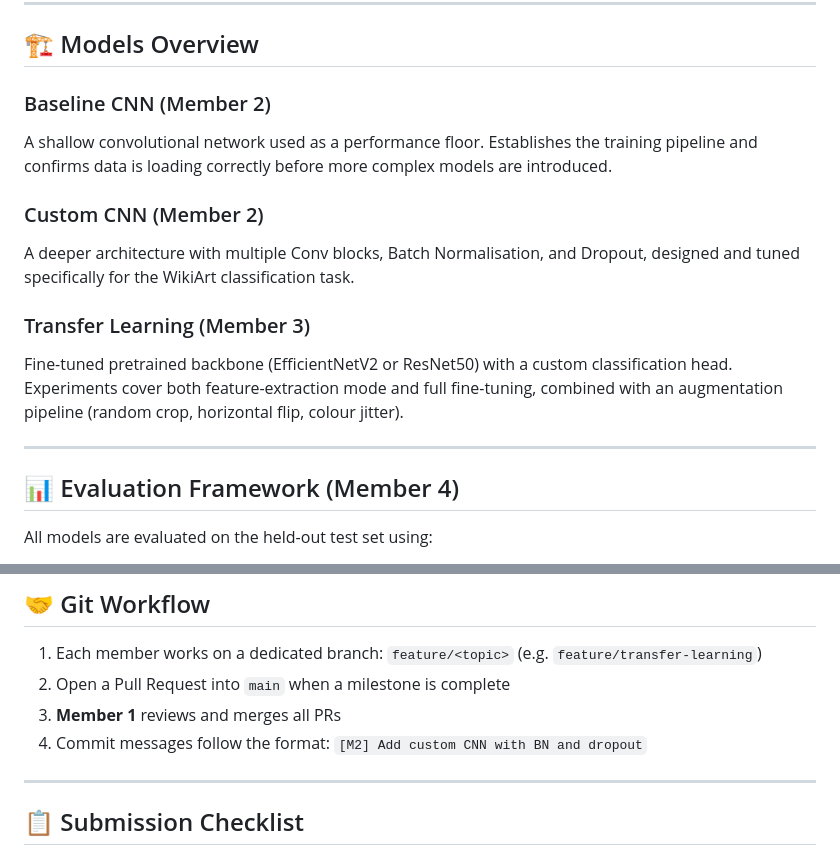
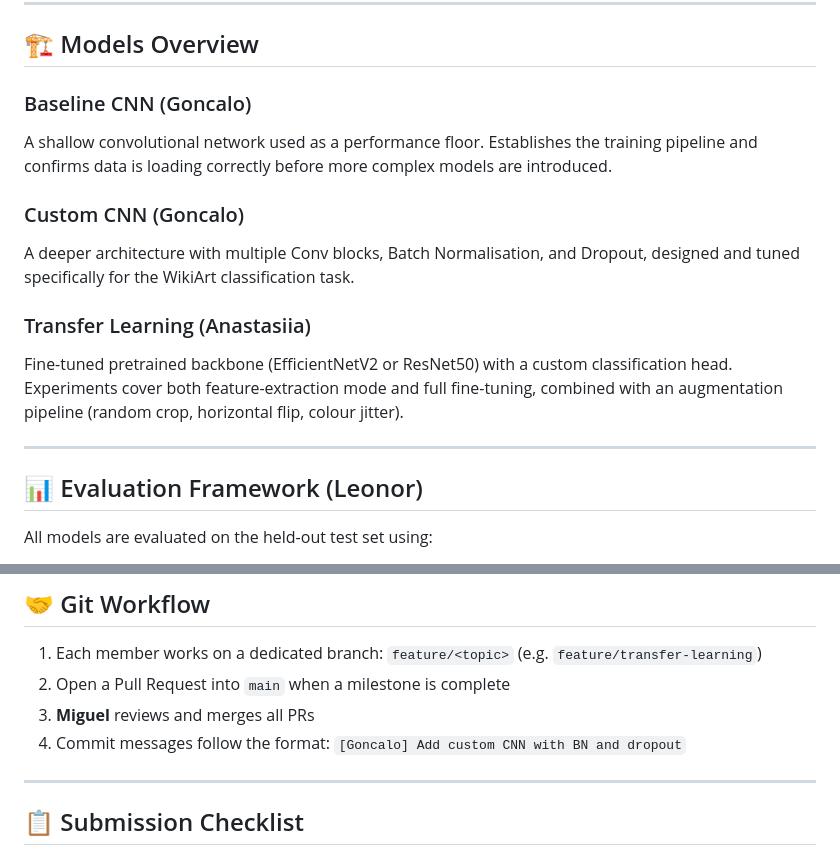
Before and after one commit to vehnie/WikiArt-Classifier, a Markdown page: README.md, 2 parts joined by grey strips. Rendered like a GitHub page.

```diff
--- a/README.md
+++ b/README.md
@@ -115,18 +115,18 @@ python src/evaluate.py --model transfer --checkpoint results/logs/transfer_best.
 
 ## 🏗️ Models Overview
 
-### Baseline CNN (Member 2)
+### Baseline CNN (Goncalo)
 A shallow convolutional network used as a performance floor. Establishes the training pipeline and confirms data is loading correctly before more complex models are introduced.
 
-### Custom CNN (Member 2)
+### Custom CNN (Goncalo)
 A deeper architecture with multiple Conv blocks, Batch Normalisation, and Dropout, designed and tuned specifically for the WikiArt classification task.
 
-### Transfer Learning (Member 3)
+### Transfer Learning (Anastasiia)
 Fine-tuned pretrained backbone (EfficientNetV2 or ResNet50) with a custom classification head. Experiments cover both feature-extraction mode and full fine-tuning, combined with an augmentation pipeline (random crop, horizontal flip, colour jitter).
 
 ---
 
-## 📊 Evaluation Framework (Member 4)
+## 📊 Evaluation Framework (Leonor)
 
 All models are evaluated on the held-out test set using:
 
@@ -144,8 +144,8 @@ All figures are saved to `results/figures/` with descriptive names (e.g. `confus
 
 1. Each member works on a dedicated branch: `feature/<topic>` (e.g. `feature/transfer-learning`)
 2. Open a Pull Request into `main` when a milestone is complete
-3. **Member 1** reviews and merges all PRs
-4. Commit messages follow the format: `[M2] Add custom CNN with BN and dropout`
+3. **Miguel** reviews and merges all PRs
+4. Commit messages follow the format: `[Goncalo] Add custom CNN with BN and dropout`
 
 ---
 
```
Also changed, not shown: other parts of README.md (+22 -22 lines).
